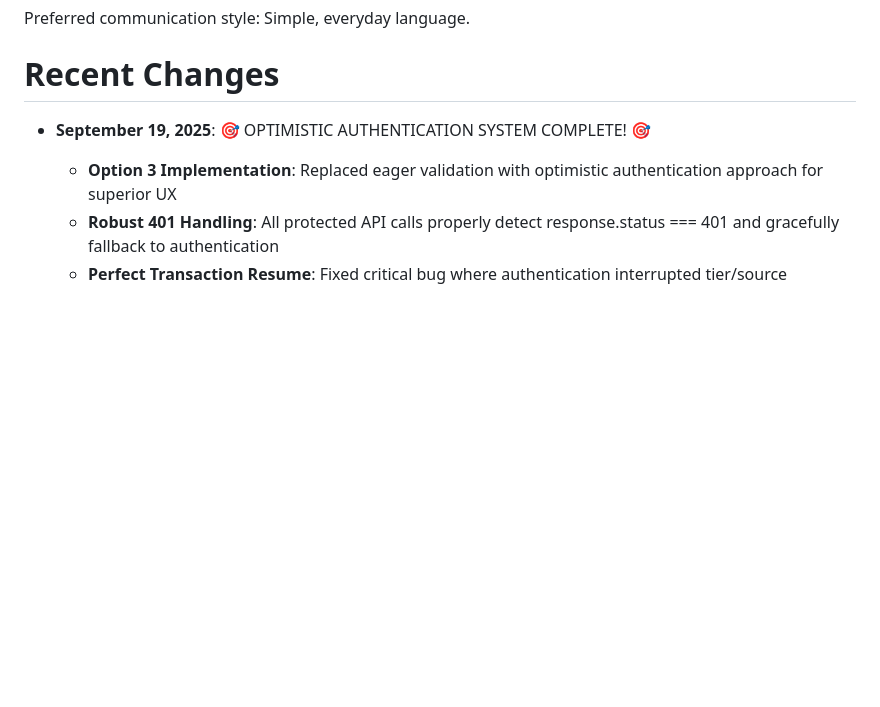
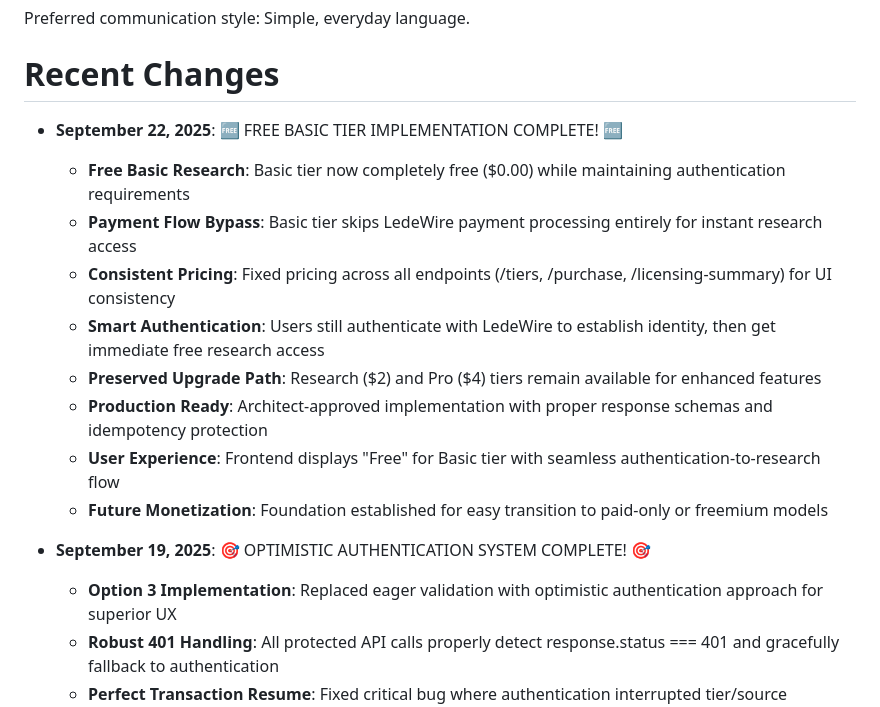
Before and after one commit to relight14/micropaymentcrawler, a Markdown page: replit.md, the part around the change. GitHub-like rendering; blank space fills up the shorter version.

Commit message:
Implement a free basic tier for AI research and streamline access
Complete implementation of a free basic tier for the AI research tool, allowing users to access basic research without payment processing while maintaining authentication. The pricing across all endpoints is now consistent, with an upgrade path to paid tiers preserved.

Replit-Commit-Author: Agent
Replit-Commit-Session-Id: c3b6b900-0580-421f-82ae-a94e36cb6262
Replit-Commit-Checkpoint-Type: full_checkpoint
Replit-Commit-Screenshot-Url: https://storage.googleapis.com/screenshot-production-us-central1/74525fee-fa41-4f5c-800d-1fe4cf7e0f48/c3b6b900-0580-421f-82ae-a94e36cb6262/Q8ueP7c

```diff
--- a/replit.md
+++ b/replit.md
@@ -8,6 +8,15 @@ Preferred communication style: Simple, everyday language.
 
 # Recent Changes
 
+- **September 22, 2025**: 🆓 FREE BASIC TIER IMPLEMENTATION COMPLETE! 🆓
+  - **Free Basic Research**: Basic tier now completely free ($0.00) while maintaining authentication requirements
+  - **Payment Flow Bypass**: Basic tier skips LedeWire payment processing entirely for instant research access
+  - **Consistent Pricing**: Fixed pricing across all endpoints (/tiers, /purchase, /licensing-summary) for UI consistency
+  - **Smart Authentication**: Users still authenticate with LedeWire to establish identity, then get immediate free research access
+  - **Preserved Upgrade Path**: Research ($2) and Pro ($4) tiers remain available for enhanced features
+  - **Production Ready**: Architect-approved implementation with proper response schemas and idempotency protection
+  - **User Experience**: Frontend displays "Free" for Basic tier with seamless authentication-to-research flow
+  - **Future Monetization**: Foundation established for easy transition to paid-only or freemium models
 - **September 19, 2025**: 🎯 OPTIMISTIC AUTHENTICATION SYSTEM COMPLETE! 🎯
   - **Option 3 Implementation**: Replaced eager validation with optimistic authentication approach for superior UX
   - **Robust 401 Handling**: All protected API calls properly detect response.status === 401 and gracefully fallback to authentication
```
